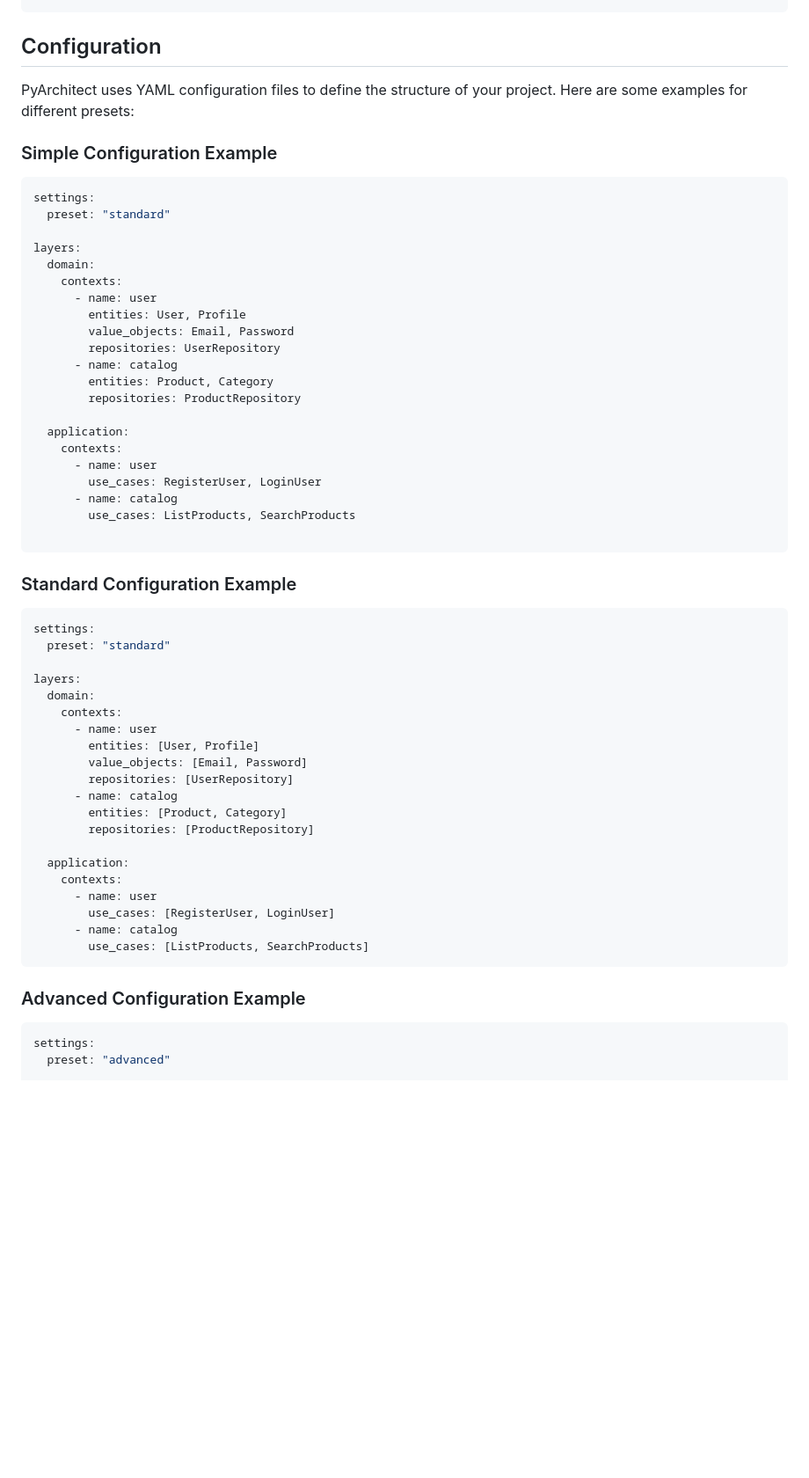
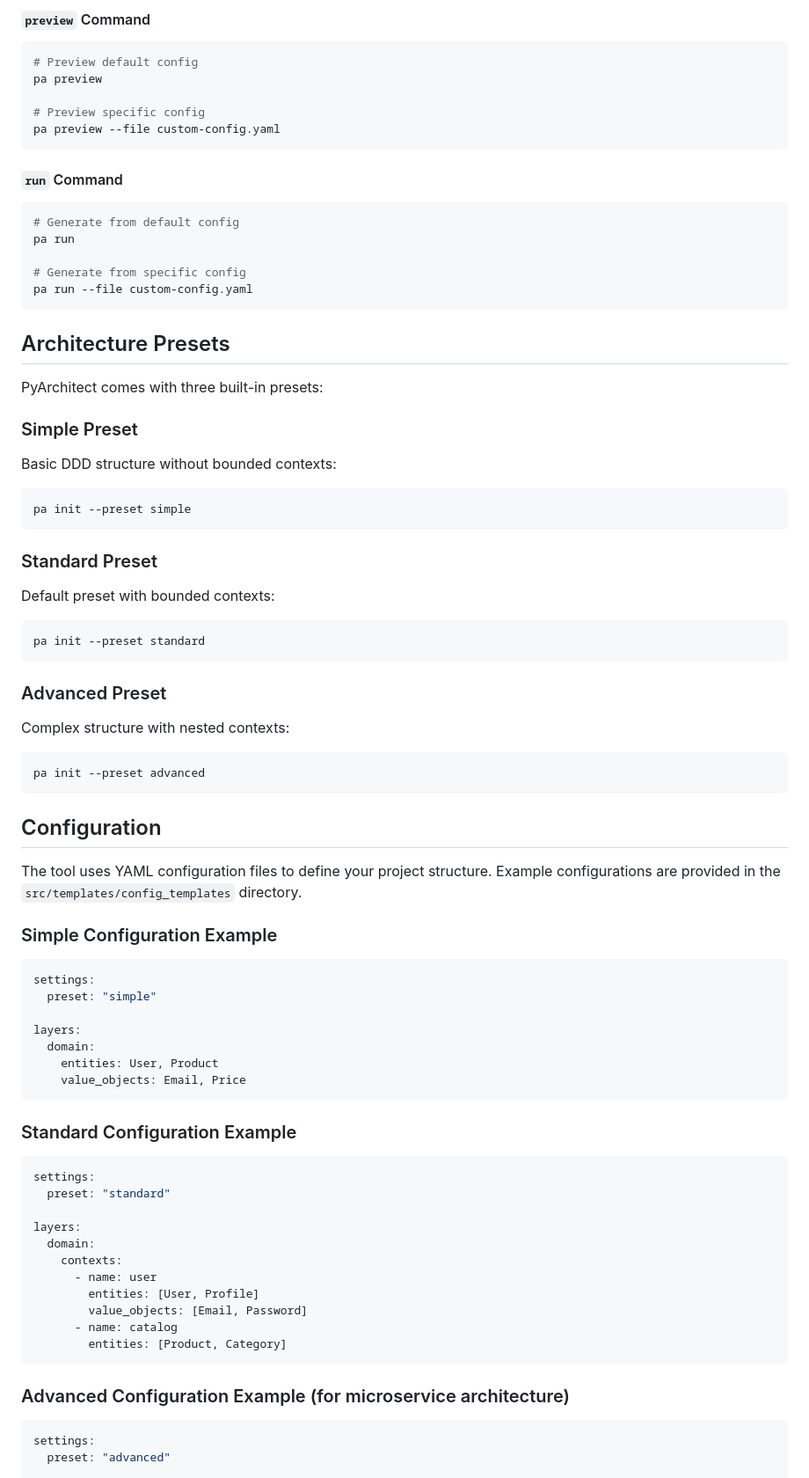
Before and after one commit to SokolovG/PyArchitect, a Markdown page: README.md, the part around one of its changes. Shown at 88% size. GitHub-like rendering; blank space fills up the shorter version.

````diff
--- a/README.md
+++ b/README.md
@@ -41,36 +83,60 @@ pyarchitect init --config ddd-config.yaml
+#### `preview` Command
+```bash
+# Preview default config
+pa preview
+
+# Preview specific config
+pa preview --file custom-config.yaml
+```
+
+#### `run` Command
+```bash
+# Generate from default config
+pa run
+
+# Generate from specific config
+pa run --file custom-config.yaml
+```
+
+## Architecture Presets
+
+PyArchitect comes with three built-in presets:
+
+### Simple Preset
+Basic DDD structure without bounded contexts:
+```bash
+pa init --preset simple
+```
+
+### Standard Preset
+Default preset with bounded contexts:
+```bash
+pa init --preset standard
+```
+
+### Advanced Preset
+Complex structure with nested contexts:
+```bash
+pa init --preset advanced
+```
 
 ## Configuration
 
-PyArchitect uses YAML configuration files to define the structure of your project. Here are some examples for different presets:
+The tool uses YAML configuration files to define your project structure.
+Example configurations are provided in the `src/templates/config_templates` directory.
 
 ### Simple Configuration Example
-
 ```yaml
 settings:
-  preset: "standard"
+  preset: "simple"
 
 layers:
   domain:
-    contexts:
-      - name: user
-        entities: User, Profile
-        value_objects: Email, Password
-        repositories: UserRepository
-      - name: catalog
-        entities: Product, Category
-        repositories: ProductRepository
-
-  application:
-    contexts:
-      - name: user
-        use_cases: RegisterUser, LoginUser
-      - name: catalog
-        use_cases: ListProducts, SearchProducts
-
+    entities: User, Product
+    value_objects: Email, Price
 ```
 
 ### Standard Configuration Example
-
 ```yaml
 settings:
   preset: "standard"
@@ -81,21 +147,11 @@ layers:
       - name: user
         entities: [User, Profile]
         value_objects: [Email, Password]
-        repositories: [UserRepository]
       - name: catalog
         entities: [Product, Category]
-        repositories: [ProductRepository]
-
-  application:
-    contexts:
-      - name: user
-        use_cases: [RegisterUser, LoginUser]
-      - name: catalog
-        use_cases: [ListProducts, SearchProducts]
 ```
 
-
-### Advanced Configuration Example
+### Advanced Configuration Example (for microservice architecture)
 
 ```yaml
 settings:
````
Also changed, not shown: other parts of README.md (+77 -151 lines).
